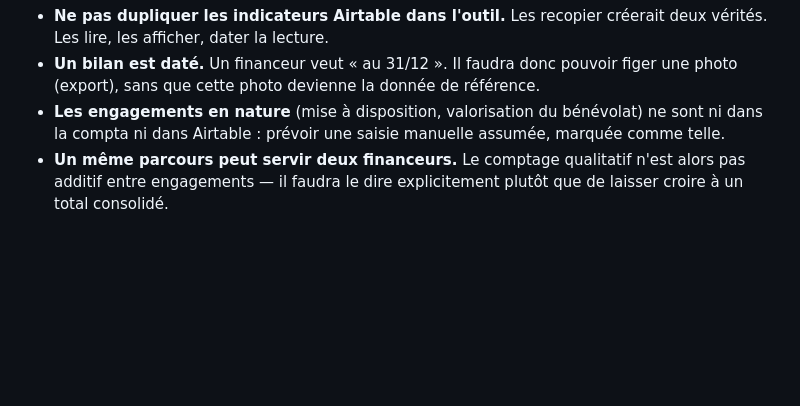
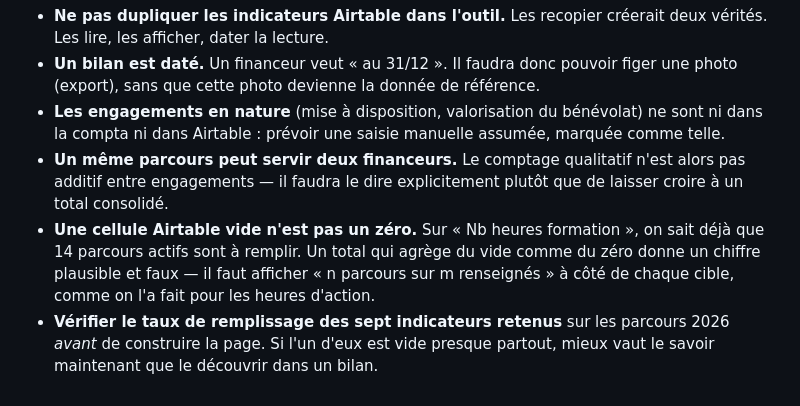
Before and after one commit to lit-up-fr/litup-outils, a Markdown page: docs/a-faire-engagements-financeurs.md, the part around one of its changes. GitHub-like rendering; blank space fills up the shorter version.

```diff
--- a/docs/a-faire-engagements-financeurs.md
+++ b/docs/a-faire-engagements-financeurs.md
@@ -146,3 +231,11 @@ finit par diverger.
 - **Un même parcours peut servir deux financeurs.** Le comptage qualitatif n'est
   alors pas additif entre engagements — il faudra le dire explicitement plutôt
   que de laisser croire à un total consolidé.
+- **Une cellule Airtable vide n'est pas un zéro.** Sur « Nb heures formation »,
+  on sait déjà que 14 parcours actifs sont à remplir. Un total qui agrège du
+  vide comme du zéro donne un chiffre plausible et faux — il faut afficher
+  « n parcours sur m renseignés » à côté de chaque cible, comme on l'a fait
+  pour les heures d'action.
+- **Vérifier le taux de remplissage des sept indicateurs retenus** sur les
+  parcours 2026 *avant* de construire la page. Si l'un d'eux est vide presque
+  partout, mieux vaut le savoir maintenant que le découvrir dans un bilan.
```
Also changed, not shown: other parts of docs/a-faire-engagements-financeurs.md (+101 -16 lines).
